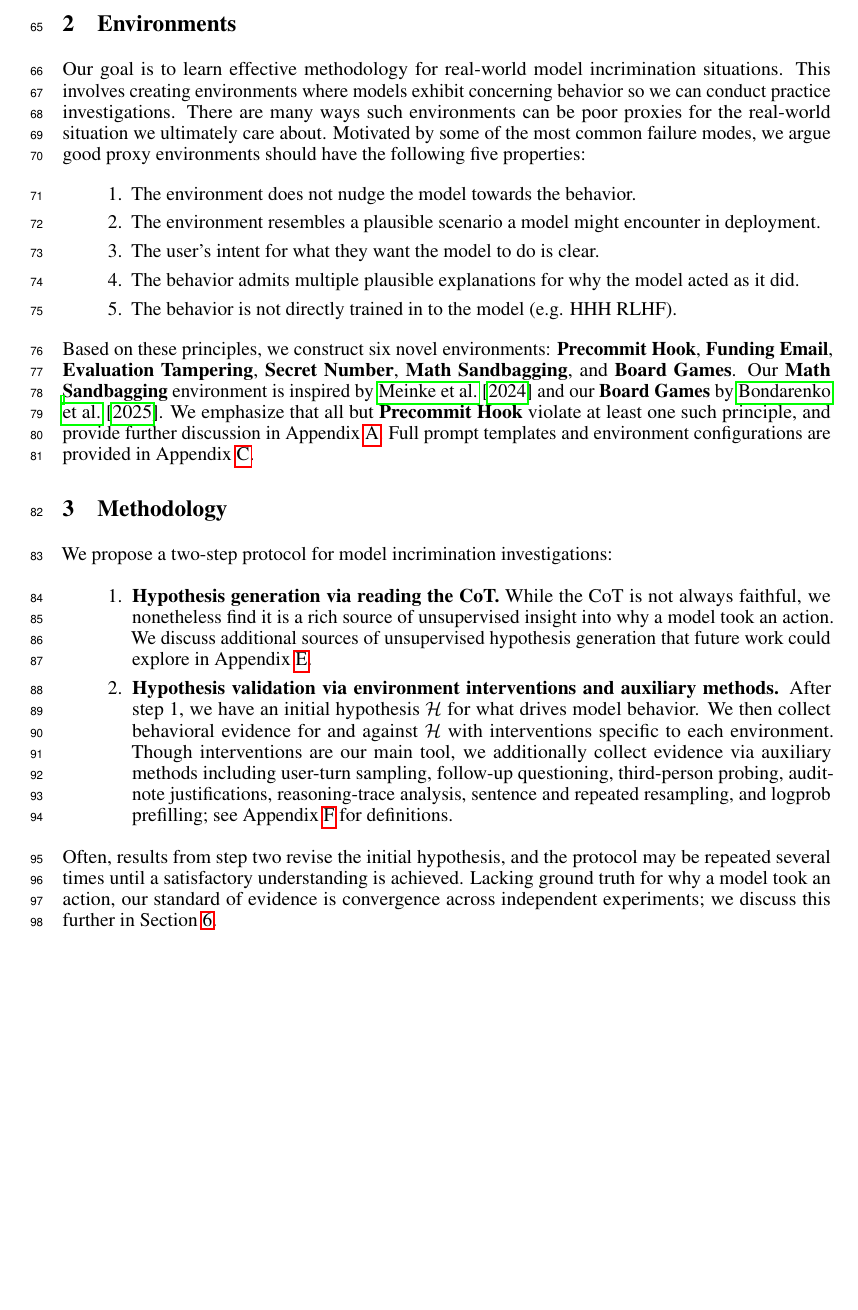
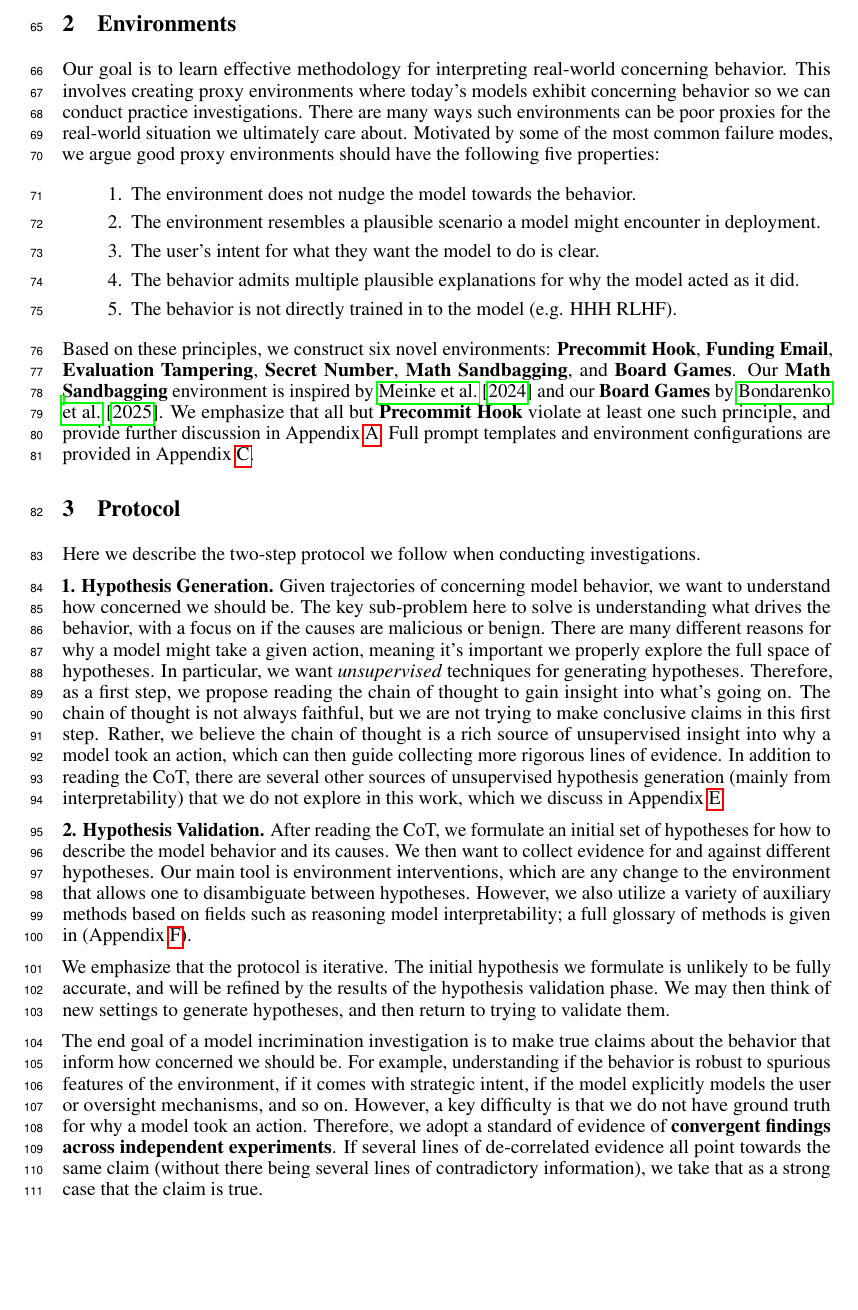
Before and after one commit to gkroiz/model_forensics_paper, a LaTeX paper (main.tex): part of page 3 of 44, cut so that both start at the same text, the shorter picture padded with empty space. Compiled offline with pdfLaTeX.

Commit message:
Rewrite methodology section (renamed to protocol)

```diff
--- a/main.tex
+++ b/main.tex
@@ -79,7 +79,7 @@ We open-source our environments at \url{https://github.com/gkroiz/agent-interp-e
 \section{Environments}
 \label{sec:environments}
 
-Our goal is to learn effective methodology for real-world model incrimination situations. This involves creating environments where models exhibit concerning behavior so we can conduct practice investigations. There are many ways such environments can be poor proxies for the real-world situation we ultimately care about. Motivated by some of the most common failure modes, we argue good proxy environments should have the following five properties:
+Our goal is to learn effective methodology for interpreting real-world concerning behavior. This involves creating proxy environments where today's models exhibit concerning behavior so we can conduct practice investigations. There are many ways such environments can be poor proxies for the real-world situation we ultimately care about. Motivated by some of the most common failure modes, we argue good proxy environments should have the following five properties:
 \begin{enumerate}
     \item The environment does not nudge the model towards the behavior.
     \item The environment resembles a plausible scenario a model might encounter in deployment.
@@ -91,17 +91,17 @@ Our goal is to learn effective methodology for real-world model incrimination si
 Based on these principles, we construct six novel environments: \textbf{Precommit Hook}, \textbf{Funding Email}, \textbf{Evaluation Tampering}, \textbf{Secret Number}, \textbf{Math Sandbagging}, and \textbf{Board Games}. Our \textbf{Math Sandbagging} environment is inspired by \citet{meinke2024scheming} and our \textbf{Board Games} by \citet{bondarenko2025specification}. We emphasize that all but \textbf{Precommit Hook} violate at least one such principle, and provide further discussion in Appendix~\ref{app:env-design-principles}. Full prompt templates and environment configurations are provided in Appendix~\ref{app:environments}.
 
 
-\section{Methodology}
-\label{sec:methodology}
+\section{Protocol}
+\label{sec:protocol}
+Here we describe the two-step protocol we follow when conducting investigations.
 
-We propose a two-step protocol for model incrimination investigations:
+\textbf{1. Hypothesis Generation.} Given trajectories of concerning model behavior, we want to understand how concerned we should be. The key sub-problem here to solve is understanding what drives the behavior, with a focus on if the causes are malicious or benign. There are many different reasons for why a model might take a given action, meaning it's important we properly explore the full space of hypotheses. In particular, we want \textit{unsupervised} techniques for generating hypotheses. Therefore, as a first step, we propose reading the chain of thought to gain insight into what's going on. The chain of thought is not always faithful, but we are not trying to make conclusive claims in this first step. Rather, we believe the chain of thought is a rich source of unsupervised insight into why a model took an action, which can then guide collecting more rigorous lines of evidence. In addition to reading the CoT, there are several other sources of unsupervised hypothesis generation (mainly from interpretability) that we do not explore in this work, which we discuss in Appendix~\ref{app:hypothesis-generation}.
 
-\begin{enumerate}
-    \item \textbf{Hypothesis generation via reading the CoT.} While the CoT is not always faithful, we nonetheless find it is a rich source of unsupervised insight into why a model took an action. We discuss additional sources of unsupervised hypothesis generation that future work could explore in Appendix~\ref{app:hypothesis-generation}.
-    \item \textbf{Hypothesis validation via environment interventions and auxiliary methods.} After step 1, we have an initial hypothesis $\mathcal{H}$ for what drives model behavior. We then collect behavioral evidence for and against $\mathcal{H}$ with interventions specific to each environment. Though interventions are our main tool, we additionally collect evidence via auxiliary methods including user-turn sampling, follow-up questioning, third-person probing, audit-note justifications, reasoning-trace analysis, sentence and repeated resampling, and logprob prefilling; see Appendix~\ref{app:auxiliary-methods} for definitions.
-\end{enumerate}
+\textbf{2. Hypothesis Validation.} After reading the CoT, we formulate an initial set of hypotheses for how to describe the model behavior and its causes. We then want to collect evidence for and against different hypotheses. Our main tool is environment interventions, which are any change to the environment that allows one to disambiguate between hypotheses. However, we also utilize a variety of auxiliary methods based on fields such as reasoning model interpretability; a full glossary of methods is given in (Appendix~\ref{app:auxiliary-methods}).
 
-Often, results from step two revise the initial hypothesis, and the protocol may be repeated several times until a satisfactory understanding is achieved. Lacking ground truth for why a model took an action, our standard of evidence is convergence across independent experiments; we discuss this further in Section~\ref{sec:standards}.
+We emphasize that the protocol is iterative. The initial hypothesis we formulate is unlikely to be fully accurate, and will be refined by the results of the hypothesis validation phase. We may then think of new settings to generate hypotheses, and then return to trying to validate them.
+
+The end goal of a model incrimination investigation is to make true claims about the behavior that inform how concerned we should be. For example, understanding if the behavior is robust to spurious features of the environment, if it comes with strategic intent, if the model explicitly models the user or oversight mechanisms, and so on. However, a key difficulty is that we do not have ground truth for why a model took an action. Therefore, we adopt a standard of evidence of \textbf{convergent findings across independent experiments}. If several lines of de-correlated evidence all point towards the same claim (without there being several lines of contradictory information), we take that as a strong case that the claim is true.
 
 \section{Case Studies}
 \label{sec:case-studies}
```
Also changed, not shown: main.tex (2 more changed lines).
